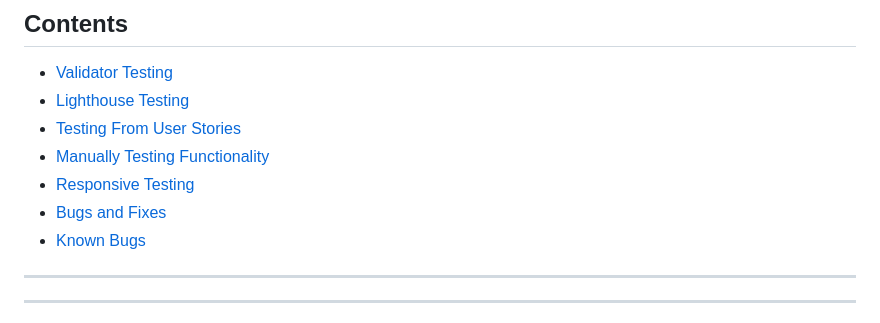
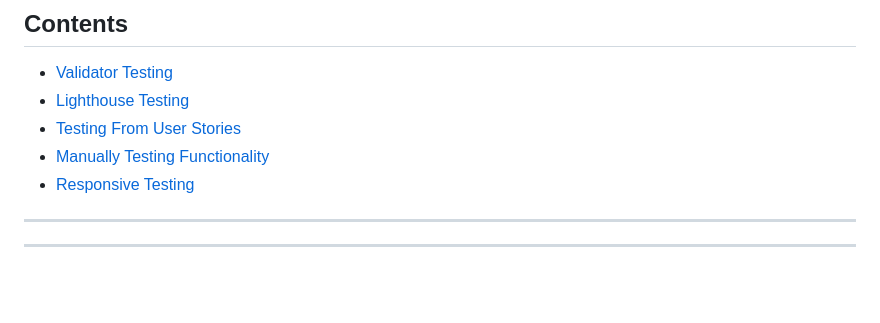
Before and after one commit to BENNI-GITHUB/project-03-Benni-Auto, a Markdown page: TESTING.md, the part around the change. Drawn GitHub-style; blank space fills up the shorter version.

Commit message:
modify testing file

```diff
--- a/TESTING.md
+++ b/TESTING.md
@@ -5,8 +5,6 @@
 + [Testing From User Stories](#testing-from-user-stories)
 + [Manually Testing Functionality](#manually-testing-functionality)
 + [Responsive Testing](#responsive-testing)
-+ [Bugs and Fixes](#bugs-and-fixes)
-+ [Known Bugs](#known-bugs)
 ---
 ---
 ## Validator Testing
```
